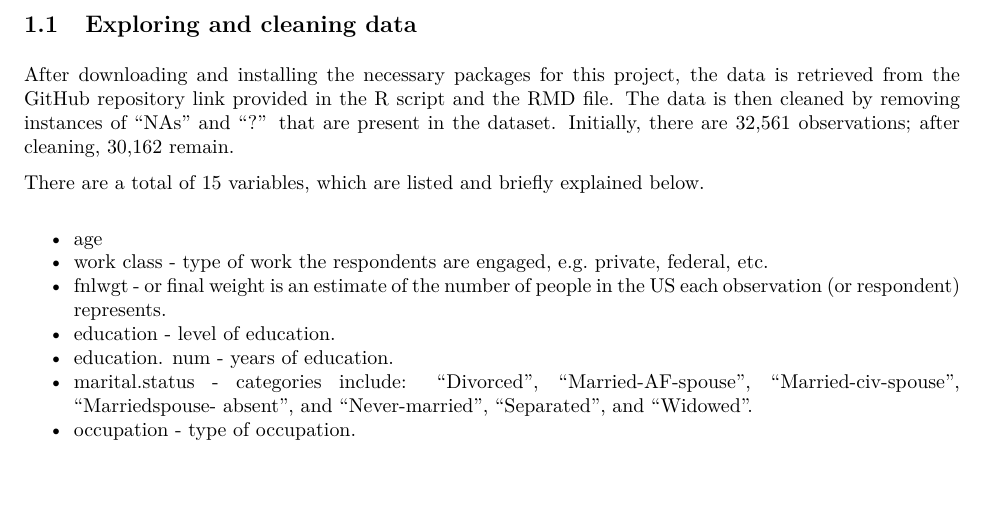
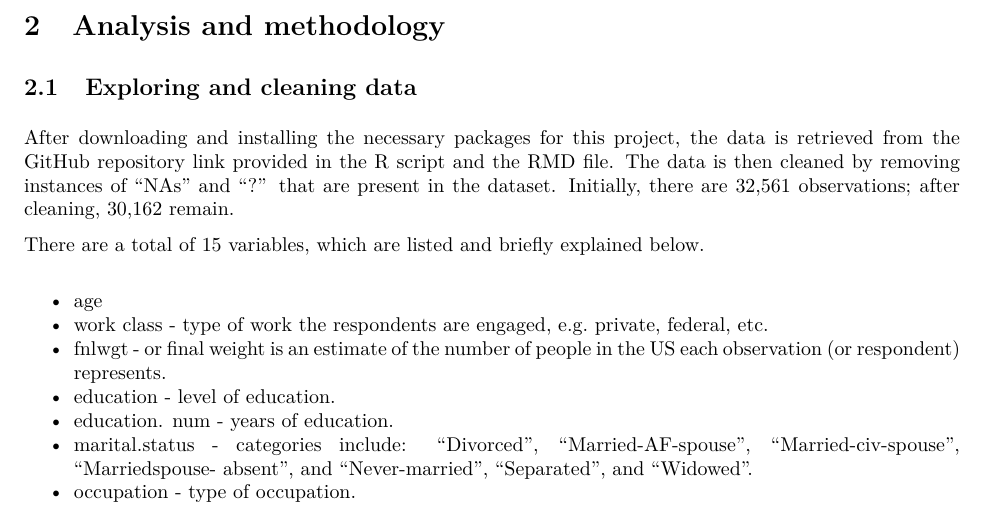
Before and after one commit to bardhkukaj91/CYO_adult_census_income, an R Markdown document (adultincomecensus.Rmd): part of page 4 of 26, cut at the place of the change. The pictures show the output file adultincomecensus.pdf that the author committed with the source.

Commit message:
Add files via upload

```diff
--- a/adultincomecensus.Rmd
+++ b/adultincomecensus.Rmd
@@ -262,6 +262,8 @@ The report is structured as follows. The next section, “Analysis and Methodolo
 It should be noted that three files in total are submitted as part of this project: the R script, the RMD file, and the PDF file generated by the RMD file. To keep the PDF file succinct and avoid overwhelming the reader with details, most of the code found in the first two files has not been included in the PDF.
 
 \newpage
+
+# Analysis and methodology
 
 ## Exploring and cleaning data
 
```
Also changed, not shown: adultincomecensus.pdf.
